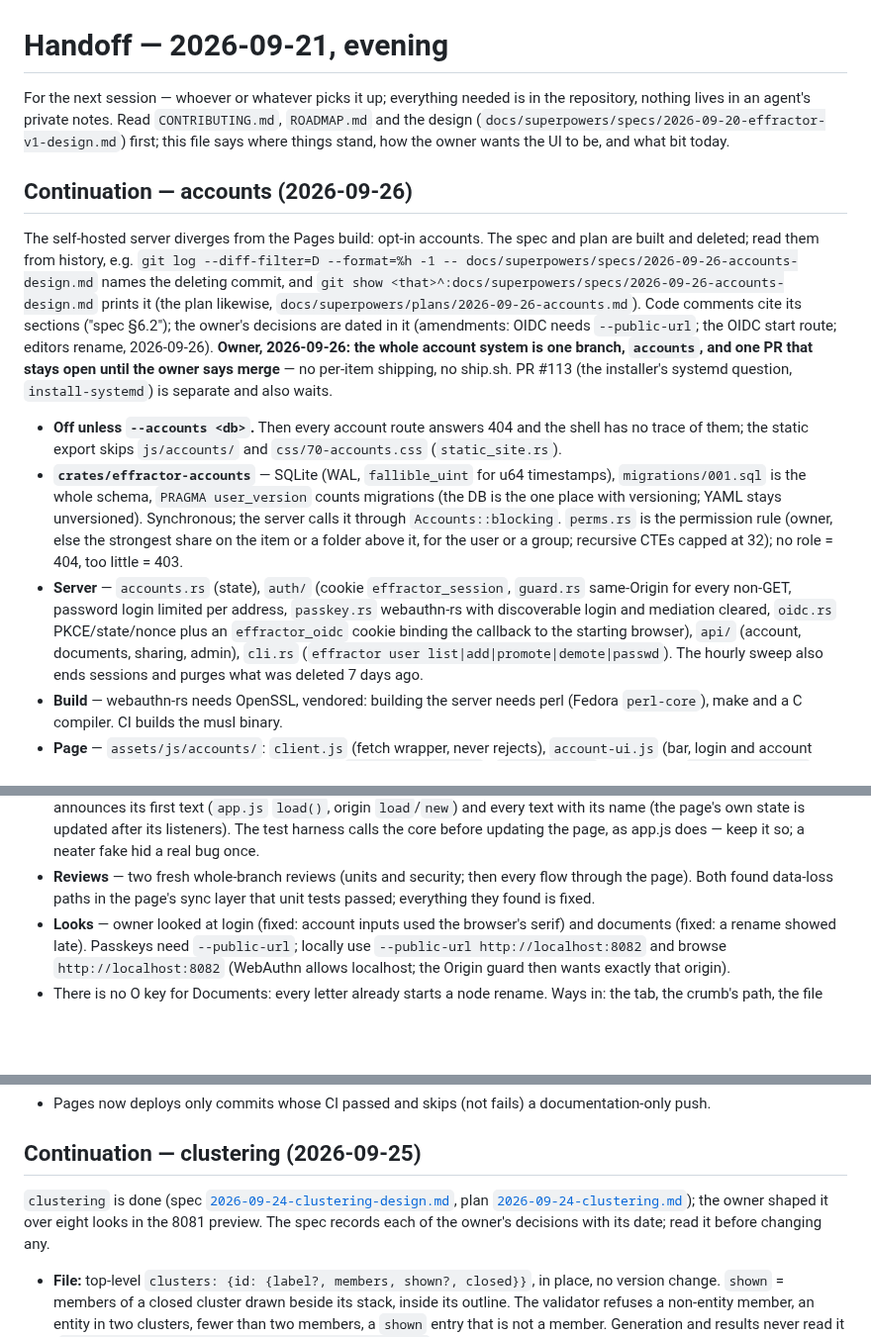
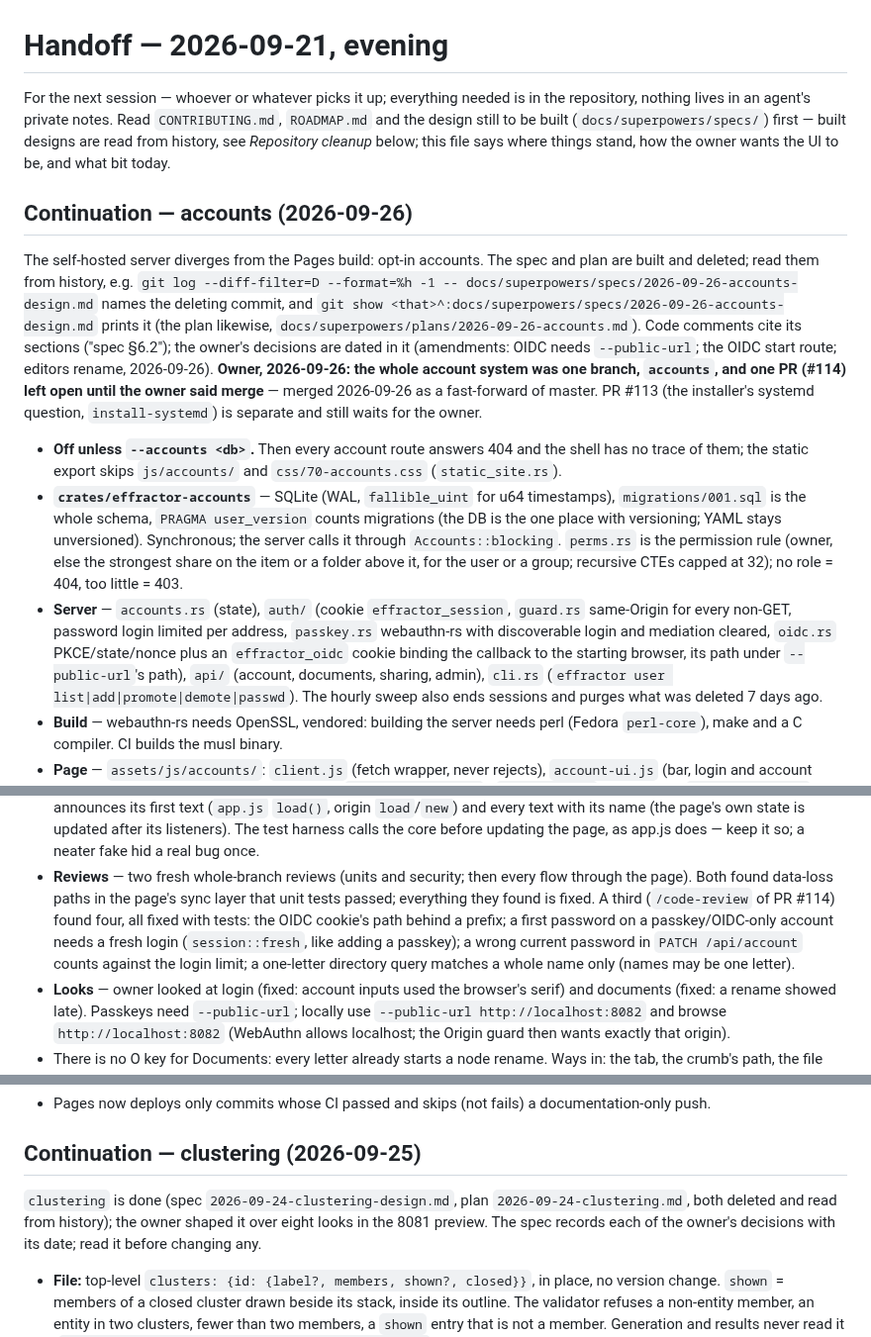
Before and after one commit to overcuriousity/effractor, a Markdown page: docs/HANDOFF.md, 3 parts joined by grey strips. Shown at 99% size. GitHub-like rendering; blank space fills up the shorter version.

Commit message:
Docs for the merge: accounts landed, a prefixed public url, no dead spec links
README says a path in --public-url works behind a stripping proxy.
HANDOFF records the third review and the merge, and no longer links to
specs and plans that were deleted once built. The roadmap's
install-systemd item points at the accounts spec in history and PR #113.

Co-Authored-By: Claude Opus 5.5 (1M context) <noreply@anthropic.com>
Claude-Session: https://claude.ai/code/session_011rcHWJfc395Qiq2uKybdoP

```diff
--- a/docs/HANDOFF.md
+++ b/docs/HANDOFF.md
@@ -1,8 +1,9 @@
 # Handoff — 2026-09-21, evening
 
 For the next session — whoever or whatever picks it up; everything needed is in
-the repository, nothing lives in an agent's private notes. Read `CONTRIBUTING.md`, `ROADMAP.md` and the design
-(`docs/superpowers/specs/2026-09-20-effractor-v1-design.md`) first; this file
+the repository, nothing lives in an agent's private notes. Read `CONTRIBUTING.md`, `ROADMAP.md` and the design still to be built
+(`docs/superpowers/specs/`) first — built designs are read from history, see
+*Repository cleanup* below; this file
 says where things stand, how the owner wants the UI to be, and what bit today.
 
 ## Continuation — accounts (2026-09-26)
@@ -15,10 +16,10 @@ prints it (the plan likewise, `docs/superpowers/plans/2026-09-26-accounts.md`).
 Code comments cite its sections ("spec §6.2"); the owner's decisions are dated
 in it (amendments: OIDC needs `--public-url`; the OIDC start route; editors
 rename, 2026-09-26).
-**Owner, 2026-09-26: the whole account system is one branch, `accounts`, and
-one PR that stays open until the owner says merge** — no per-item shipping, no
-ship.sh. PR #113 (the installer's systemd question, `install-systemd`) is
-separate and also waits.
+**Owner, 2026-09-26: the whole account system was one branch, `accounts`, and
+one PR (#114) left open until the owner said merge** — merged 2026-09-26 as a
+fast-forward of master. PR #113 (the installer's systemd question,
+`install-systemd`) is separate and still waits for the owner.
 
 - **Off unless `--accounts <db>`.** Then every account route answers 404 and
   the shell has no trace of them; the static export skips `js/accounts/` and
@@ -34,7 +35,8 @@ separate and also waits.
   `guard.rs` same-Origin for every non-GET, password login limited per
   address, `passkey.rs` webauthn-rs with discoverable login and mediation
   cleared, `oidc.rs` PKCE/state/nonce plus an `effractor_oidc` cookie binding
-  the callback to the starting browser), `api/` (account, documents,
+  the callback to the starting browser, its path under `--public-url`'s path),
+  `api/` (account, documents,
   sharing, admin), `cli.rs` (`effractor user list|add|promote|demote|passwd`).
   The hourly sweep also ends sessions and purges what was deleted 7 days ago.
 - **Build** — webauthn-rs needs OpenSSL, vendored: building the server needs
@@ -59,7 +61,13 @@ separate and also waits.
   so; a neater fake hid a real bug once.
 - **Reviews** — two fresh whole-branch reviews (units and security; then
   every flow through the page). Both found data-loss paths in the page's
-  sync layer that unit tests passed; everything they found is fixed.
+  sync layer that unit tests passed; everything they found is fixed. A third
+  (`/code-review` of PR #114) found four, all fixed with tests: the OIDC
+  cookie's path behind a prefix; a first password on a passkey/OIDC-only
+  account needs a fresh login (`session::fresh`, like adding a passkey);
+  a wrong current password in `PATCH /api/account` counts against the login
+  limit; a one-letter directory query matches a whole name only (names may
+  be one letter).
 - **Looks** — owner looked at login (fixed: account inputs used the browser's
   serif) and documents (fixed: a rename showed late). Passkeys need
   `--public-url`; locally use `--public-url http://localhost:8082` and browse
@@ -129,9 +137,8 @@ Afterwards (owner): the nmap preview's network row offers *new* or *same as
 
 ## Continuation — clustering (2026-09-25)
 
-`clustering` is done (spec
-[`2026-09-24-clustering-design.md`](superpowers/specs/2026-09-24-clustering-design.md),
-plan [`2026-09-24-clustering.md`](superpowers/plans/2026-09-24-clustering.md));
+`clustering` is done (spec `2026-09-24-clustering-design.md`, plan
+`2026-09-24-clustering.md`, both deleted and read from history);
 the owner shaped it over eight looks in the 8081 preview. The spec records
 each of the owner's decisions with its date; read it before changing any.
 
```
Also changed, not shown: other parts of docs/HANDOFF.md (+4 -5 lines), README.md (+3 -1 lines), ROADMAP.md (+2 -1 lines).
